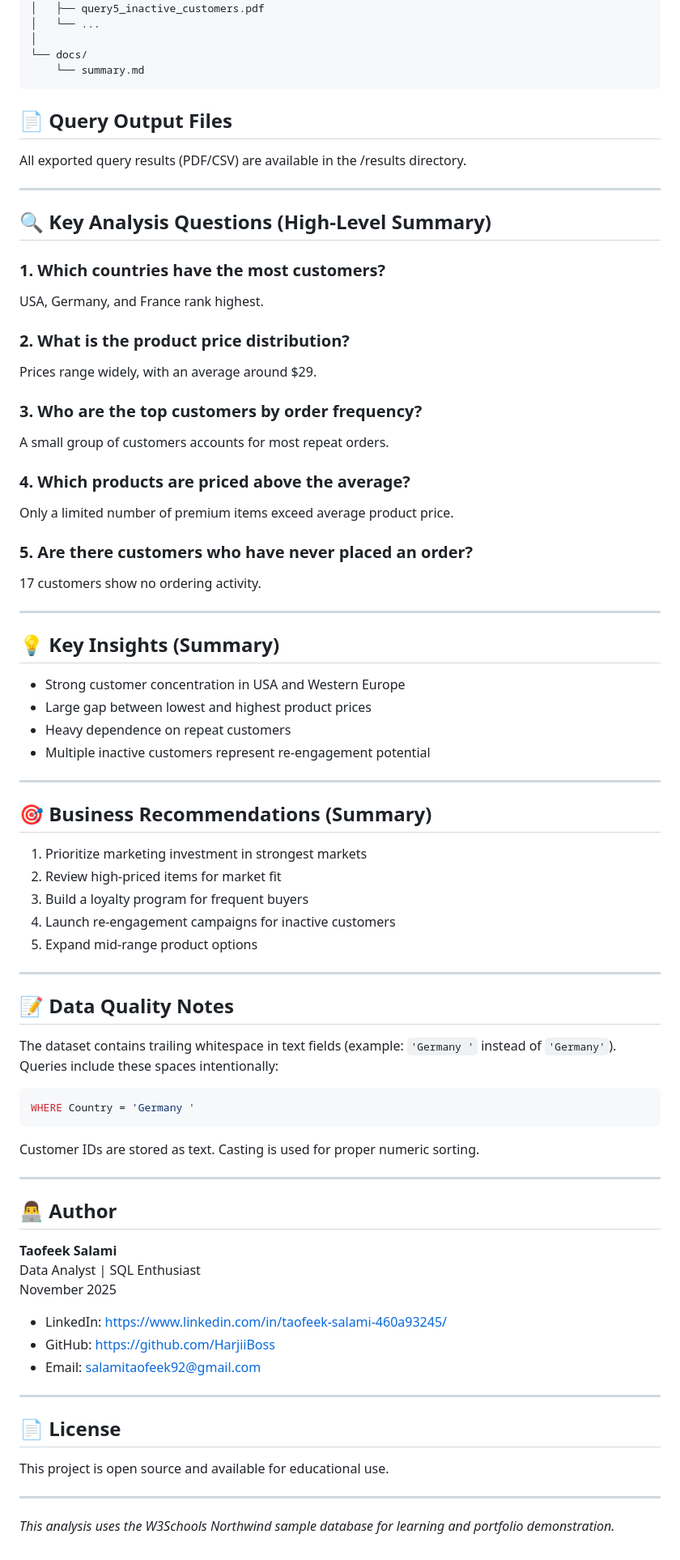
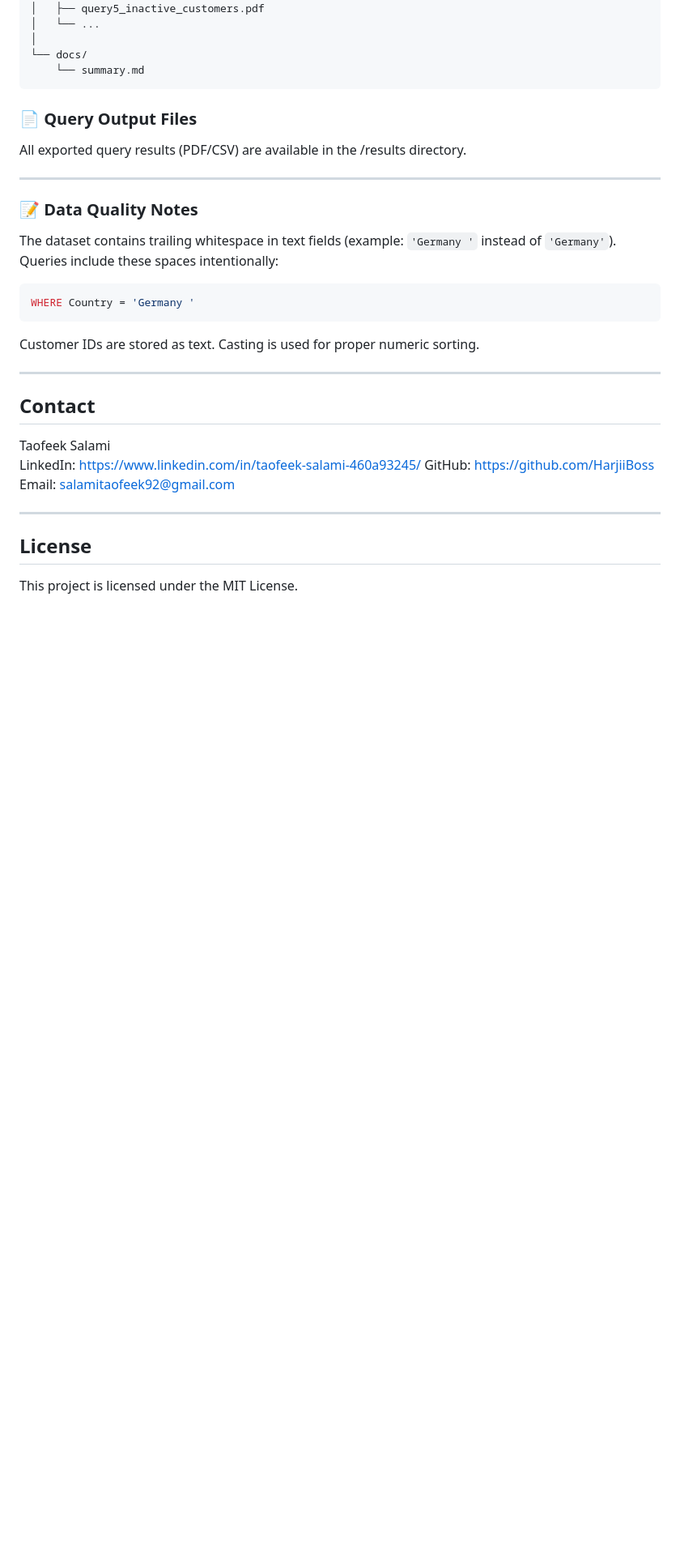
Before and after one commit to HarjiiBoss/northwind-customer-analysis, a Markdown page: README.md, the part around one of its changes. Shown at 81% size. Drawn GitHub-style; blank space fills up the shorter version.

````diff
--- a/README.md
+++ b/README.md
@@ -66,48 +121,13 @@ northwind-customer-analysis/
     └── summary.md
 ```
 
-## 📄 Query Output Files
+### 📄 Query Output Files
 All exported query results (PDF/CSV) are available in the /results directory.
 
 ---
 
-## 🔍 Key Analysis Questions (High-Level Summary)
 
-### 1. Which countries have the most customers?
-USA, Germany, and France rank highest.
-
-### 2. What is the product price distribution?
-Prices range widely, with an average around $29.
-
-### 3. Who are the top customers by order frequency?
-A small group of customers accounts for most repeat orders.
-
-### 4. Which products are priced above the average?
-Only a limited number of premium items exceed average product price.
-
-### 5. Are there customers who have never placed an order?
-17 customers show no ordering activity.
-
----
-
-## 💡 Key Insights (Summary)
-- Strong customer concentration in USA and Western Europe
-- Large gap between lowest and highest product prices
-- Heavy dependence on repeat customers
-- Multiple inactive customers represent re-engagement potential
-
----
-
-## 🎯 Business Recommendations (Summary)
-1. Prioritize marketing investment in strongest markets
-2. Review high-priced items for market fit
-3. Build a loyalty program for frequent buyers
-4. Launch re-engagement campaigns for inactive customers
-5. Expand mid-range product options
-
----
-
-## 📝 Data Quality Notes
+### 📝 Data Quality Notes
 The dataset contains trailing whitespace in text fields (example: `'Germany '` instead of `'Germany'`).
 Queries include these spaces intentionally:
 
@@ -119,20 +139,14 @@ Customer IDs are stored as text. Casting is used for proper numeric sorting.
 
 ---
 
-## 👨‍💻 Author
-**Taofeek Salami**
-Data Analyst | SQL Enthusiast
-November 2025
+## Contact
 
-- LinkedIn: https://www.linkedin.com/in/taofeek-salami-460a93245/
-- GitHub: https://github.com/HarjiiBoss
-- Email: salamitaofeek92@gmail.com
+Taofeek Salami
+LinkedIn: https://www.linkedin.com/in/taofeek-salami-460a93245/
+GitHub: https://github.com/HarjiiBoss
+Email: salamitaofeek92@gmail.com
 
 ---
 
-## 📄 License
-This project is open source and available for educational use.
-
----
-
-*This analysis uses the W3Schools Northwind sample database for learning and portfolio demonstration.*
+## License
+This project is licensed under the MIT License.
````
Also changed, not shown: other parts of README.md (+73 -18 lines).
